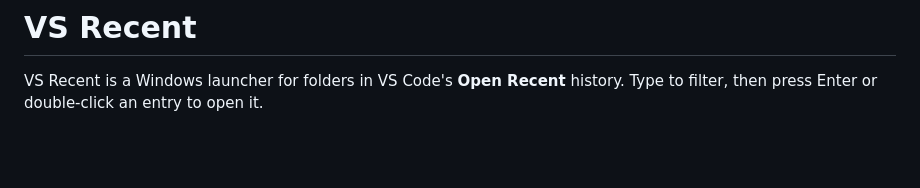
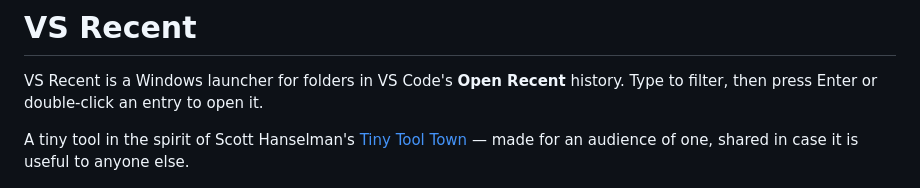
Before and after one commit to calebrob6/vsrecent, a Markdown page: README.md, the part around the change. Drawn GitHub-style; blank space fills up the shorter version.

Commit message:
Note Tiny Tool Town spirit in README
Co-Authored-By: Claude Fable 5 <noreply@anthropic.com>

```diff
--- a/README.md
+++ b/README.md
@@ -2,6 +2,10 @@
 
 VS Recent is a Windows launcher for folders in VS Code's **Open Recent**
 history. Type to filter, then press Enter or double-click an entry to open it.
+
+A tiny tool in the spirit of Scott Hanselman's
+[Tiny Tool Town](https://www.tinytooltown.com/) — made for an audience of one,
+shared in case it is useful to anyone else.
 
 ![VS Recent demo screenshot](images/screenshot.png)
 
```
